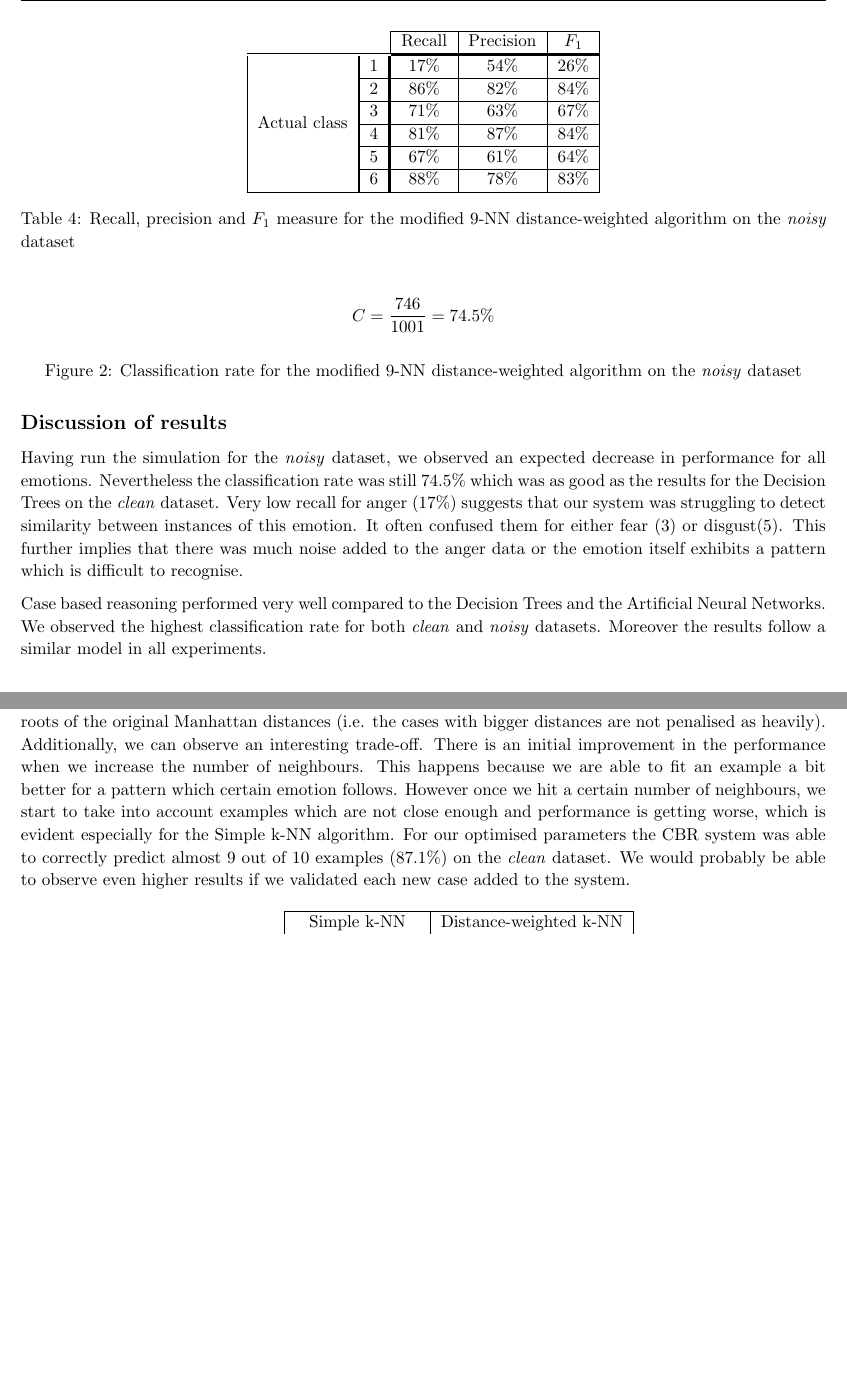
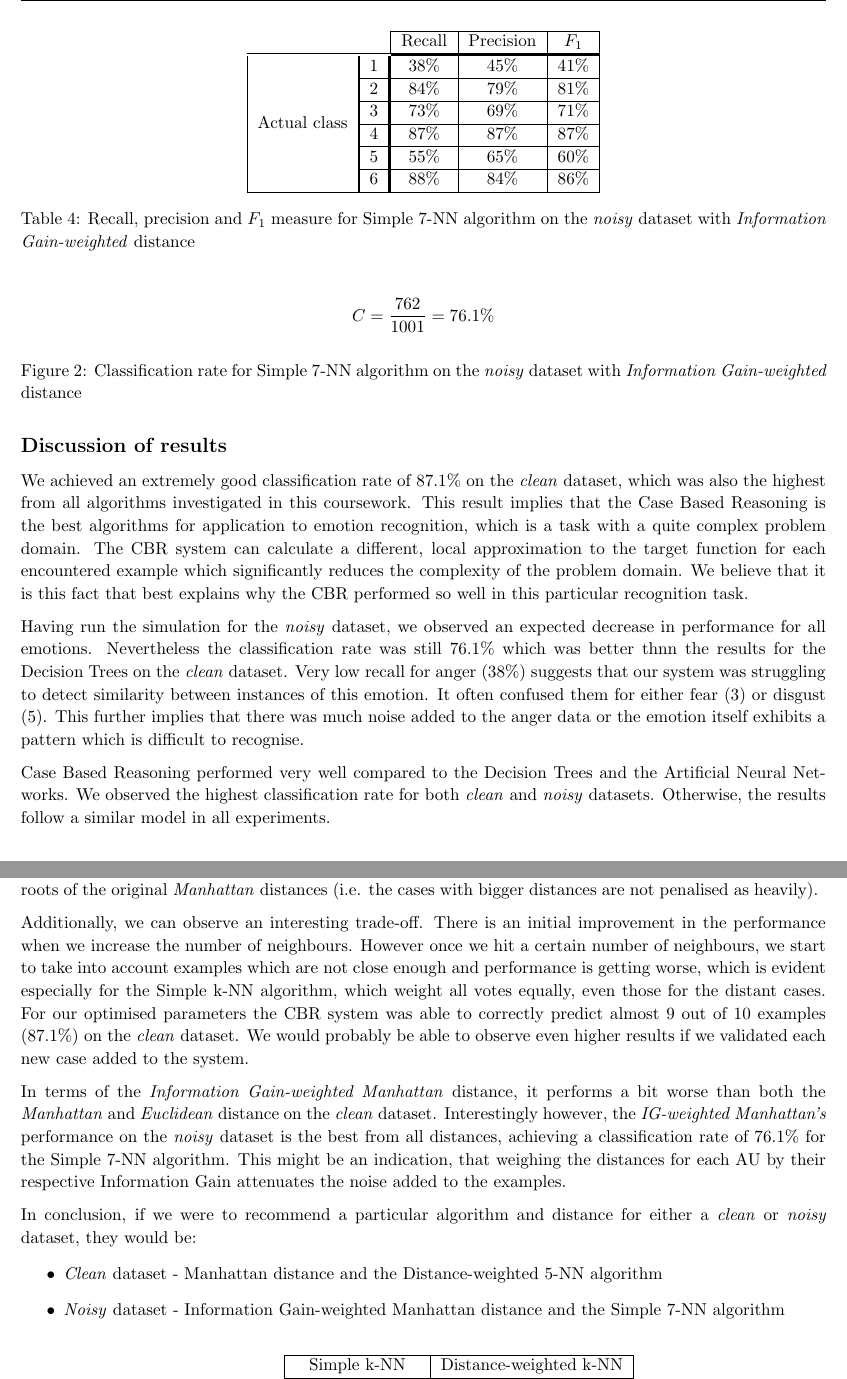
Before and after one commit to proftom/ImperialML, a LaTeX document (3_CBR/Report TeX/CaseBasedReasoning.tex): two parts of pages 5 and 7 of 10, joined at a grey line, cut so that both start at the same text, the shorter picture padded with empty space. Compiled offline with pdfLaTeX.

Commit message:
info gain report #2

```diff
--- a/3_CBR/Report TeX/CaseBasedReasoning.tex
+++ b/3_CBR/Report TeX/CaseBasedReasoning.tex
@@ -335,32 +335,34 @@ The results presented in this section are for the modified (as explained in the
 \cline{3-5}
 & & Recall & Precision & $F_1$ \\ \cline{1-2} \tabucline[1.5pt]{3-5}
 \multicolumn{1}{ |c| }{\multirow{6}{*}{Actual class} } &
-\multicolumn{1}{ |c|[1.5pt] }{1} & 17\% & 54\% & 26\% \\ \cline{2-5}
+\multicolumn{1}{ |c|[1.5pt] }{1} & 38\% & 45\% & 41\% \\ \cline{2-5}
 \multicolumn{1}{ |c| }{}                        &
-\multicolumn{1}{ |c|[1.5pt] }{2} & 86\% & 82\% & 84\% \\ \cline{2-5}
+\multicolumn{1}{ |c|[1.5pt] }{2} & 84\% & 79\% & 81\% \\ \cline{2-5}
 \multicolumn{1}{ |c|  }{}                        &
-\multicolumn{1}{ |c|[1.5pt] }{3} & 71\% & 63\% & 67\% \\ \cline{2-5}
+\multicolumn{1}{ |c|[1.5pt] }{3} & 73\% & 69\% & 71\% \\ \cline{2-5}
 \multicolumn{1}{ |c|  }{}                        &
-\multicolumn{1}{ |c|[1.5pt] }{4} & 81\% & 87\% & 84\% \\ \cline{2-5}
+\multicolumn{1}{ |c|[1.5pt] }{4} & 87\% & 87\% & 87\% \\ \cline{2-5}
 \multicolumn{1}{ |c|  }{}                        &
-\multicolumn{1}{ |c|[1.5pt] }{5} & 67\% & 61\% & 64\% \\ \cline{2-5}
+\multicolumn{1}{ |c|[1.5pt] }{5} & 55\% & 65\% & 60\% \\ \cline{2-5}
 \multicolumn{1}{ |c|  }{}                        &
-\multicolumn{1}{ |c|[1.5pt] }{6} & 88\% & 78\% & 83\% \\ \cline{1-5}
+\multicolumn{1}{ |c|[1.5pt] }{6} & 88\% & 84\% & 86\% \\ \cline{1-5}
 \end{tabu}
-\caption{Recall, precision and $F_1$ measure for the modified 9-NN distance-weighted algorithm on the \emph{noisy} dataset}
+\caption{Recall, precision and $F_1$ measure for Simple 7-NN algorithm on the \emph{noisy} dataset with \emph{Information Gain-weighted} distance}
 \label{recallPrecisionF1Noisy9NN}
 \end{table}
 
 \begin{figure}[H]
-\[ C = \frac{746}{1001} = 74.5\% \]
-\caption{Classification rate for the modified 9-NN distance-weighted algorithm on the \emph{noisy} dataset}
+\[ C = \frac{762}{1001} = 76.1\% \]
+\caption{Classification rate for Simple 7-NN algorithm on the \emph{noisy} dataset with \emph{Information Gain-weighted} distance}
 \end{figure}
 
 \subsection{Discussion of results}
 
-Having run the simulation for the \emph{noisy} dataset, we observed an expected decrease in performance for all emotions. Nevertheless the classification rate was still 74.5\% which was as good as the results for the Decision Trees on the \emph{clean} dataset. Very low recall for anger (17\%) suggests that our system was struggling to detect similarity between instances of this emotion. It often confused them for either fear (3) or disgust(5). This further implies that there was much noise added to the anger data or the emotion itself exhibits a pattern which is difficult to recognise. \medskip
+We achieved an extremely good classification rate of 87.1\% on the \emph{clean} dataset, which was also the highest from all algorithms investigated in this coursework. This result implies that the Case Based Reasoning is the best algorithms for application to emotion recognition, which is a task with a quite complex problem domain. The CBR system can calculate a different, local approximation to the target function for each encountered example which significantly reduces the complexity of the problem domain. We believe that it is this fact that best explains why the CBR performed so well in this particular recognition task. \medskip
 
-Case based reasoning performed very well compared to the Decision Trees and the Artificial Neural Networks. We observed the highest classification rate for both \emph{clean} and \emph{noisy} datasets. Moreover the results follow a similar model in all experiments.
+Having run the simulation for the \emph{noisy} dataset, we observed an expected decrease in performance for all emotions. Nevertheless the classification rate was still 76.1\% which was better thnn the results for the Decision Trees on the \emph{clean} dataset. Very low recall for anger (38\%) suggests that our system was struggling to detect similarity between instances of this emotion. It often confused them for either fear (3) or disgust (5). This further implies that there was much noise added to the anger data or the emotion itself exhibits a pattern which is difficult to recognise. \medskip
+
+Case Based Reasoning performed very well compared to the Decision Trees and the Artificial Neural Networks. We observed the highest classification rate for both \emph{clean} and \emph{noisy} datasets. Otherwise, the results follow a similar model in all experiments.
 
 \clearpage
 
@@ -431,9 +431,17 @@ for which the average classification rates are presented in Tables \ref{kNNCompa
 \item Distance-weighted k-NN - which performs the majority voting weighing each vote by the distance of the case as described in the previous section
 \end{itemize}
 
-Obviously, since in our problem the Euclidean distance is simply a square root of the Manhattan distance, the same cases are going to be returned in each iteration. Therefore, the Simple k-NN algorithm performs identically for both types of distances. There is a slight difference in the performance of the Distance-weighted k-NN for the Euclidean distance because the weights assigned to each vote are essentially square roots of the original Manhattan distances (i.e. the cases with bigger distances are not penalised as heavily).
+Obviously, since in our problem the \emph{Euclidean} distance is simply a square root of the \emph{Manhattan} distance, the same cases are going to be returned in each iteration. Therefore, the Simple k-NN algorithm performs identically for both types of distances. There is a slight difference in the performance of the Distance-weighted k-NN for the \emph{Euclidean} distance because the weights assigned to each vote are essentially square roots of the original \emph{Manhattan} distances (i.e. the cases with bigger distances are not penalised as heavily). \medskip
 
-Additionally, we can observe an interesting trade-off. There is an initial improvement in the performance when we increase the number of neighbours. This happens because we are able to fit an example a bit better for a pattern which certain emotion follows. However once we hit a certain number of neighbours, we start to take into account examples which are not close enough and performance is getting worse, which is evident especially for the Simple k-NN algorithm. For our optimised parameters the CBR system was able to correctly predict almost 9 out of 10 examples (87.1\%) on the \emph{clean} dataset. We would probably be able to observe even higher results if we validated each new case added to the system.
+Additionally, we can observe an interesting trade-off. There is an initial improvement in the performance when we increase the number of neighbours. However once we hit a certain number of neighbours, we start to take into account examples which are not close enough and performance is getting worse, which is evident especially for the Simple k-NN algorithm, which weight all votes equally, even those for the distant cases. For our optimised parameters the CBR system was able to correctly predict almost 9 out of 10 examples (87.1\%) on the \emph{clean} dataset. We would probably be able to observe even higher results if we validated each new case added to the system. \medskip
+
+In terms of the \emph{Information Gain-weighted Manhattan} distance, it performs a bit worse than both the \emph{Manhattan} and \emph{Euclidean} distance on the \emph{clean} dataset. Interestingly however, the \emph{IG-weighted Manhattan's} performance on the \emph{noisy} dataset is the best from all distances, achieving a classification rate of 76.1\% for the Simple 7-NN algorithm. This might be an indication, that weighing the distances for each AU by their respective Information Gain attenuates the noise added to the examples. \medskip
+
+In conclusion, if we were to recommend a particular algorithm and distance for either a \emph{clean} or \emph{noisy} dataset, they would be:
+\begin{itemize}
+\item \emph{Clean} dataset - Manhattan distance and the Distance-weighted 5-NN algorithm
+\item \emph{Noisy} dataset - Information Gain-weighted Manhattan distance and the Simple 7-NN algorithm
+\end{itemize}
 
 \begin{table}[H]
 \center
```
Also changed, not shown: 3_CBR/Report TeX/CaseBasedReasoning.pdf, 3_CBR/Report TeX/CaseBasedReasoning.tex (30 more changed lines).
